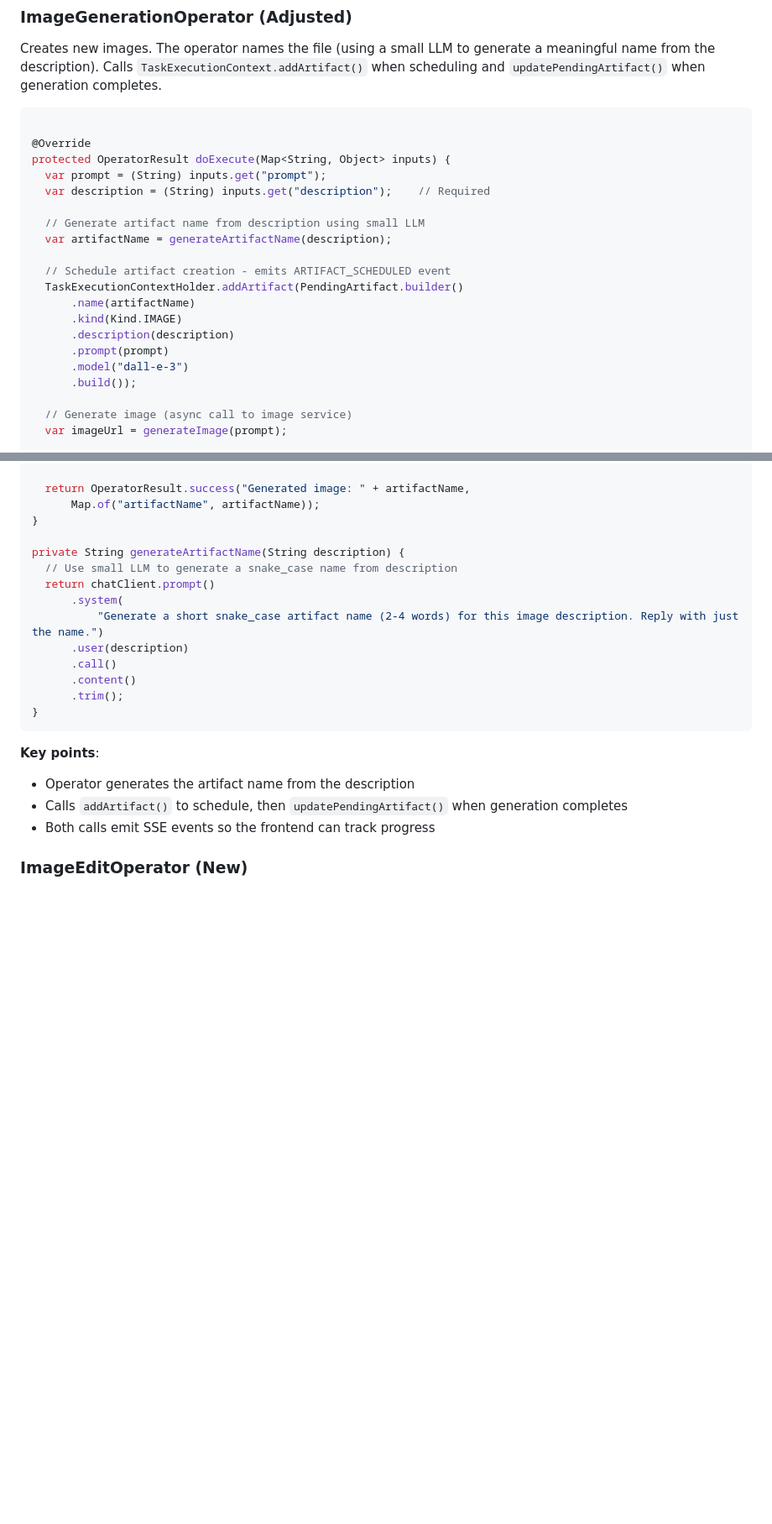
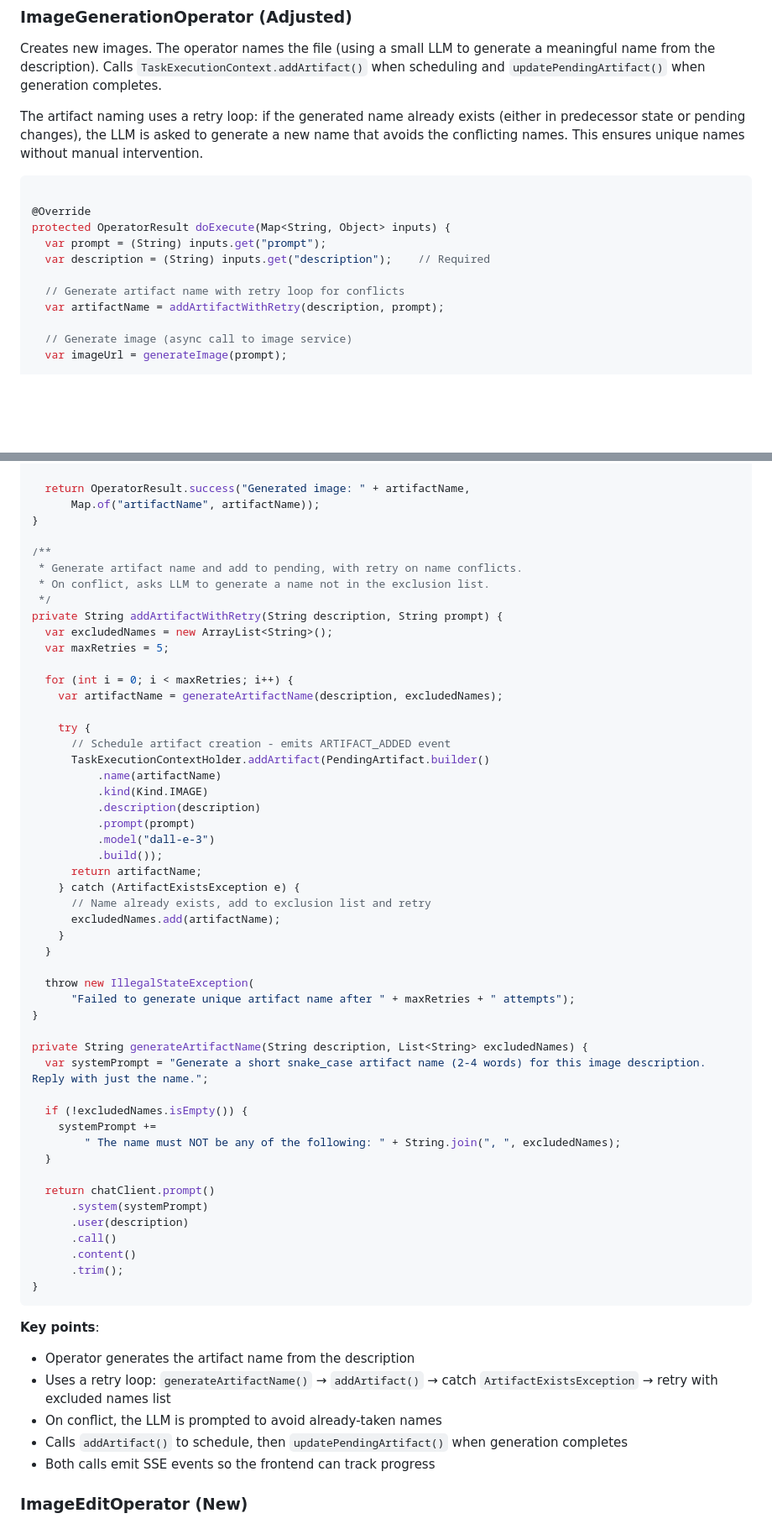
Before and after one commit to lukeashford/hypocaust, a Markdown page: docs/artifact-version-control-concept.md, 2 parts joined by grey strips. Shown at 84% size. Rendered like a GitHub page; blank space fills up the shorter version.

````diff
--- a/docs/artifact-version-control-concept.md
+++ b/docs/artifact-version-control-concept.md
@@ -448,6 +447,10 @@ Creates new images. The operator names the file (using a small LLM to generate a
 from the description). Calls `TaskExecutionContext.addArtifact()` when scheduling and
 `updatePendingArtifact()` when generation completes.
 
+The artifact naming uses a retry loop: if the generated name already exists (either in predecessor
+state or pending changes), the LLM is asked to generate a new name that avoids the conflicting
+names. This ensures unique names without manual intervention.
+
 ```java
 
 @Override
@@ -455,17 +458,8 @@ protected OperatorResult doExecute(Map<String, Object> inputs) {
   var prompt = (String) inputs.get("prompt");
   var description = (String) inputs.get("description");    // Required
 
-  // Generate artifact name from description using small LLM
-  var artifactName = generateArtifactName(description);
-
-  // Schedule artifact creation - emits ARTIFACT_SCHEDULED event
-  TaskExecutionContextHolder.addArtifact(PendingArtifact.builder()
-      .name(artifactName)
-      .kind(Kind.IMAGE)
-      .description(description)
-      .prompt(prompt)
-      .model("dall-e-3")
-      .build());
+  // Generate artifact name with retry loop for conflicts
+  var artifactName = addArtifactWithRetry(description, prompt);
 
   // Generate image (async call to image service)
   var imageUrl = generateImage(prompt);
@@ -484,11 +478,47 @@ protected OperatorResult doExecute(Map<String, Object> inputs) {
       Map.of("artifactName", artifactName));
 }
 
-private String generateArtifactName(String description) {
-  // Use small LLM to generate a snake_case name from description
+/**
+ * Generate artifact name and add to pending, with retry on name conflicts.
+ * On conflict, asks LLM to generate a name not in the exclusion list.
+ */
+private String addArtifactWithRetry(String description, String prompt) {
+  var excludedNames = new ArrayList<String>();
+  var maxRetries = 5;
+
+  for (int i = 0; i < maxRetries; i++) {
+    var artifactName = generateArtifactName(description, excludedNames);
+
+    try {
+      // Schedule artifact creation - emits ARTIFACT_ADDED event
+      TaskExecutionContextHolder.addArtifact(PendingArtifact.builder()
+          .name(artifactName)
+          .kind(Kind.IMAGE)
+          .description(description)
+          .prompt(prompt)
+          .model("dall-e-3")
+          .build());
+      return artifactName;
+    } catch (ArtifactExistsException e) {
+      // Name already exists, add to exclusion list and retry
+      excludedNames.add(artifactName);
+    }
+  }
+
+  throw new IllegalStateException(
+      "Failed to generate unique artifact name after " + maxRetries + " attempts");
+}
+
+private String generateArtifactName(String description, List<String> excludedNames) {
+  var systemPrompt = "Generate a short snake_case artifact name (2-4 words) for this image description. Reply with just the name.";
+
+  if (!excludedNames.isEmpty()) {
+    systemPrompt +=
+        " The name must NOT be any of the following: " + String.join(", ", excludedNames);
+  }
+
   return chatClient.prompt()
-      .system(
-          "Generate a short snake_case artifact name (2-4 words) for this image description. Reply with just the name.")
+      .system(systemPrompt)
       .user(description)
       .call()
       .content()
@@ -499,6 +529,9 @@ private String generateArtifactName(String description) {
 **Key points**:
 
 - Operator generates the artifact name from the description
+- Uses a retry loop: `generateArtifactName()` → `addArtifact()` → catch `ArtifactExistsException` →
+  retry with excluded names list
+- On conflict, the LLM is prompted to avoid already-taken names
 - Calls `addArtifact()` to schedule, then `updatePendingArtifact()` when generation completes
 - Both calls emit SSE events so the frontend can track progress
 
````
Also changed, not shown: other parts of docs/artifact-version-control-concept.md (+180 -158 lines).
